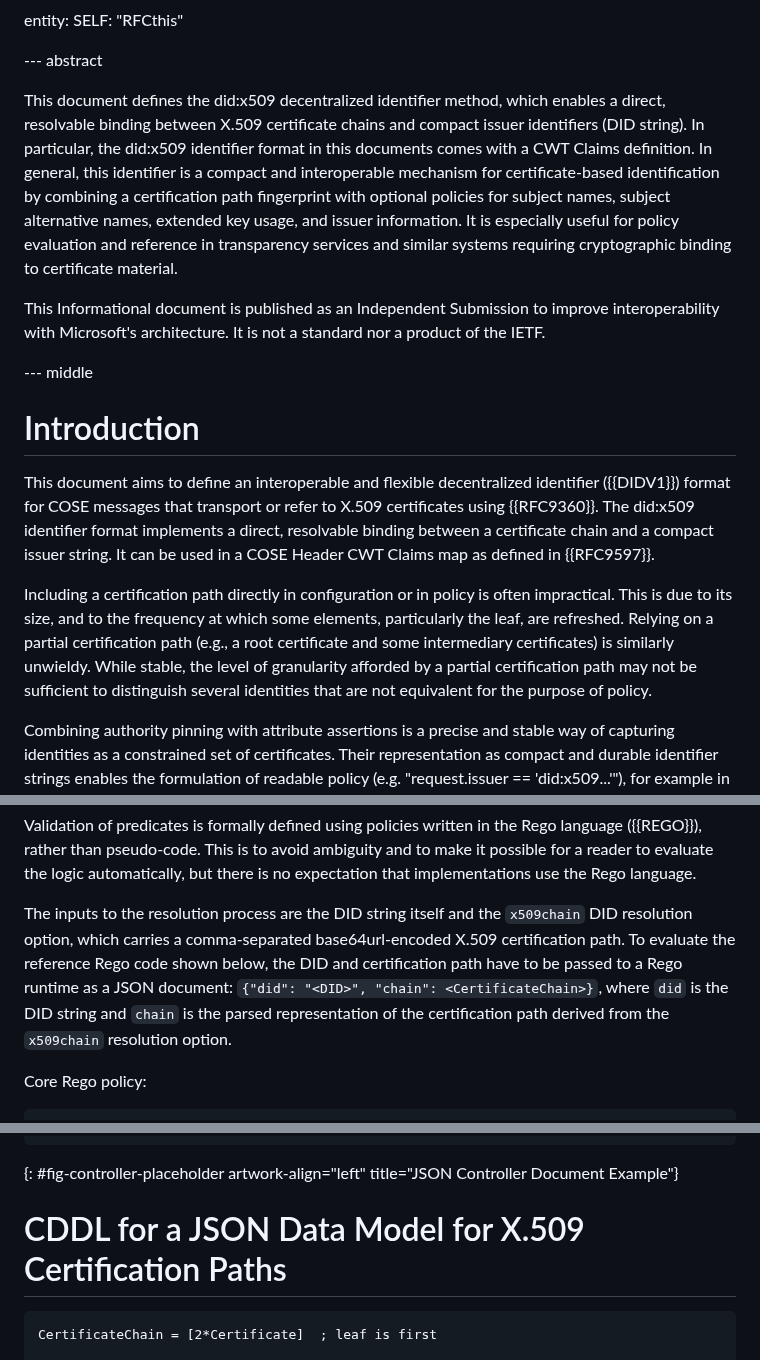
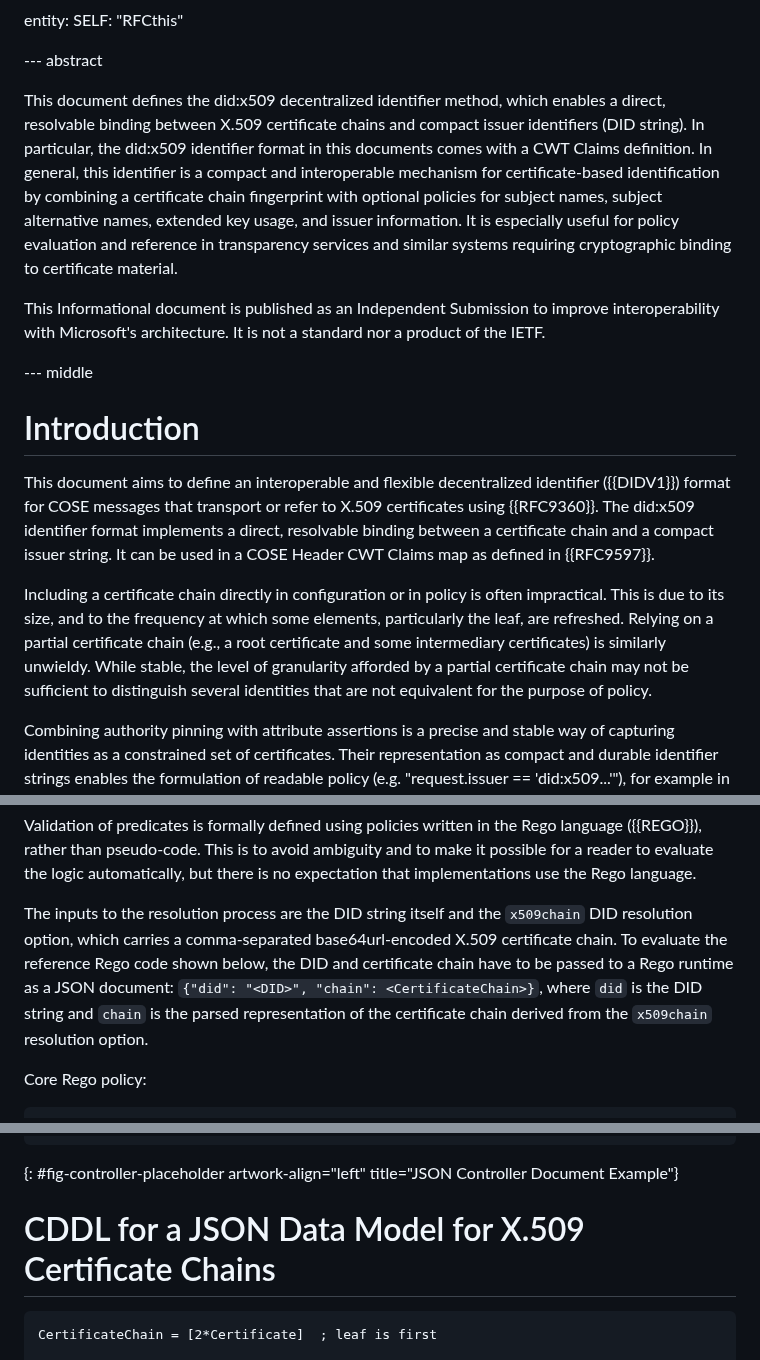
Before and after one commit to henkbirkholz/draft-birkholz-did-x509, a Markdown page: draft-birkholz-did-x509.md, 3 parts joined by grey strips. Drawn GitHub-style.

Commit message:
Replace 'certification path' with 'certificate chain' to fix issue #32
Co-authored-by: achamayou <4016369+achamayou@users.noreply.github.com>

```diff
--- a/draft-birkholz-did-x509.md
+++ b/draft-birkholz-did-x509.md
@@ -68,7 +68,7 @@ entity:
 
 --- abstract
 
-This document defines the did:x509 decentralized identifier method, which enables a direct, resolvable binding between X.509 certificate chains and compact issuer identifiers (DID string). In particular, the did:x509 identifier format in this documents comes with a CWT Claims definition. In general, this identifier is a compact and interoperable mechanism for certificate-based identification by combining a certification path fingerprint with optional policies for subject names, subject alternative names, extended key usage, and issuer information. It is especially useful for policy evaluation and reference in transparency services and similar systems requiring cryptographic binding to certificate material.
+This document defines the did:x509 decentralized identifier method, which enables a direct, resolvable binding between X.509 certificate chains and compact issuer identifiers (DID string). In particular, the did:x509 identifier format in this documents comes with a CWT Claims definition. In general, this identifier is a compact and interoperable mechanism for certificate-based identification by combining a certificate chain fingerprint with optional policies for subject names, subject alternative names, extended key usage, and issuer information. It is especially useful for policy evaluation and reference in transparency services and similar systems requiring cryptographic binding to certificate material.
 
 This Informational document is published as an Independent Submission to improve interoperability with Microsoft's architecture. It is not a standard nor a product of the IETF.
 
@@ -80,10 +80,10 @@ This document aims to define an interoperable and flexible decentralized identif
 The did:x509 identifier format implements a direct, resolvable binding between a certificate chain and a compact issuer string.
 It can be used in a COSE Header CWT Claims map as defined in {{RFC9597}}.
 
-Including a certification path directly in configuration or in policy is often impractical.
+Including a certificate chain directly in configuration or in policy is often impractical.
 This is due to its size, and to the frequency at which some elements, particularly the leaf, are refreshed.
-Relying on a partial certification path (e.g., a root certificate and some intermediary certificates) is similarly unwieldy.
-While stable, the level of granularity afforded by a partial certification path may not be sufficient to distinguish several identities that are not equivalent for the purpose of policy.
+Relying on a partial certificate chain (e.g., a root certificate and some intermediary certificates) is similarly unwieldy.
+While stable, the level of granularity afforded by a partial certificate chain may not be sufficient to distinguish several identities that are not equivalent for the purpose of policy.
 
 Combining authority pinning with attribute assertions is a precise and stable way of capturing identities as a constrained set of certificates.
 Their representation as compact and durable identifier strings enables the formulation of readable policy (e.g. "request.issuer == 'did:x509...'"), for example in the context of transparency ledger registration.
@@ -133,8 +133,8 @@ The following sections define the predicates and their predicate-specific syntax
 Validation of predicates is formally defined using policies written in the Rego language ({{REGO}}), rather than pseudo-code.
 This is to avoid ambiguity and to make it possible for a reader to evaluate the logic automatically, but there is no expectation that implementations use the Rego language.
 
-The inputs to the resolution process are the DID string itself and the `x509chain` DID resolution option, which carries a comma-separated base64url-encoded X.509 certification path.
-To evaluate the reference Rego code shown below, the DID and certification path have to be passed to a Rego runtime as a JSON document: `{"did": "<DID>", "chain": <CertificateChain>}`, where `did` is the DID string and `chain` is the parsed representation of the certification path derived from the `x509chain` resolution option.
+The inputs to the resolution process are the DID string itself and the `x509chain` DID resolution option, which carries a comma-separated base64url-encoded X.509 certificate chain.
+To evaluate the reference Rego code shown below, the DID and certificate chain have to be passed to a Rego runtime as a JSON document: `{"did": "<DID>", "chain": <CertificateChain>}`, where `did` is the DID string and `chain` is the parsed representation of the certificate chain derived from the `x509chain` resolution option.
 
 Core Rego policy:
 
@@ -359,7 +359,7 @@ This illustrates what a typical DID document ({{DID-DOCUMENT}}), describing the
 ~~~
 {: #fig-controller-placeholder artwork-align="left" title="JSON Controller Document Example"}
 
-# CDDL for a JSON Data Model for X.509 Certification Paths
+# CDDL for a JSON Data Model for X.509 Certificate Chains
 
 ~~~ cddl
 CertificateChain = [2*Certificate]  ; leaf is first
```
